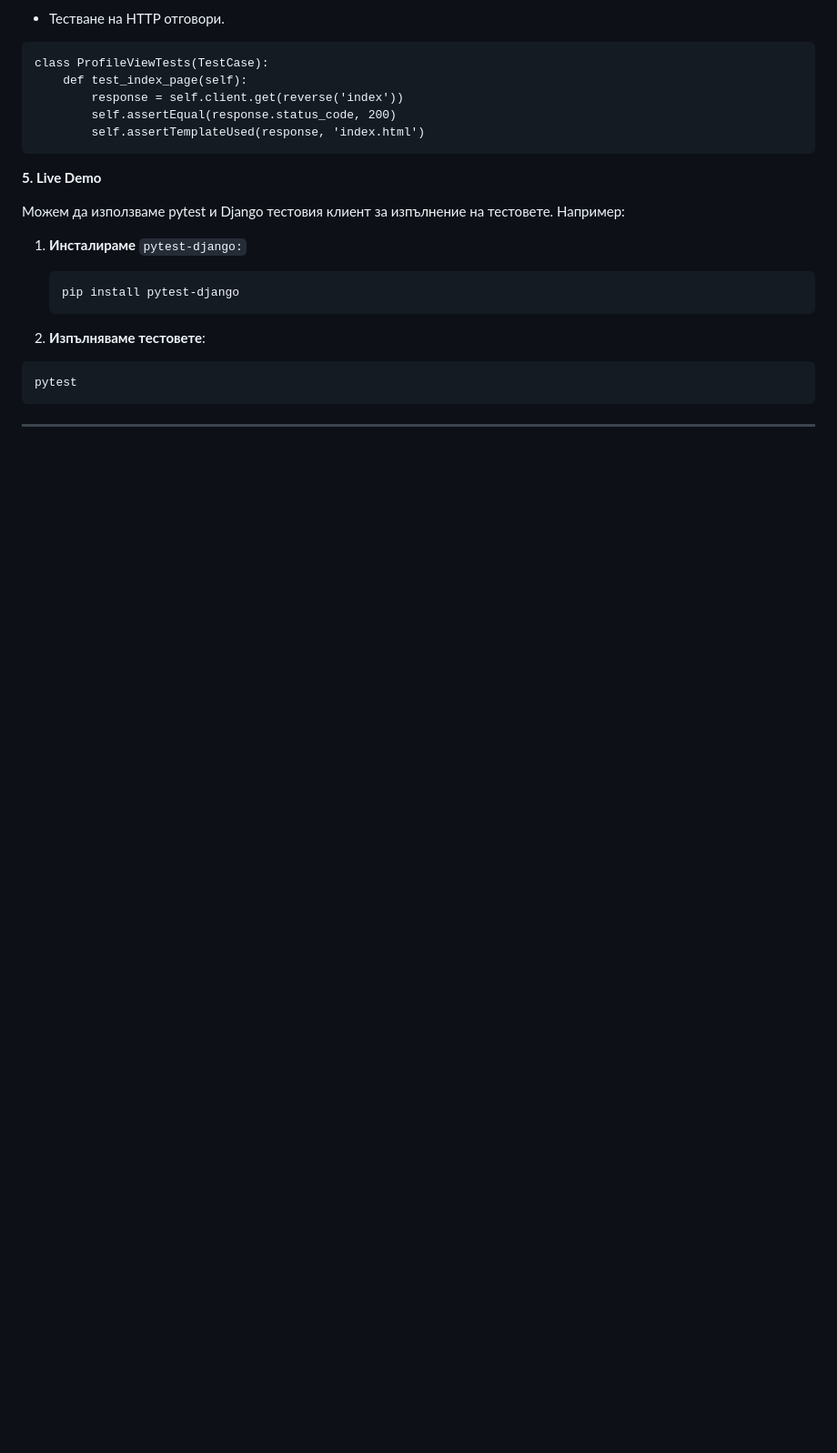
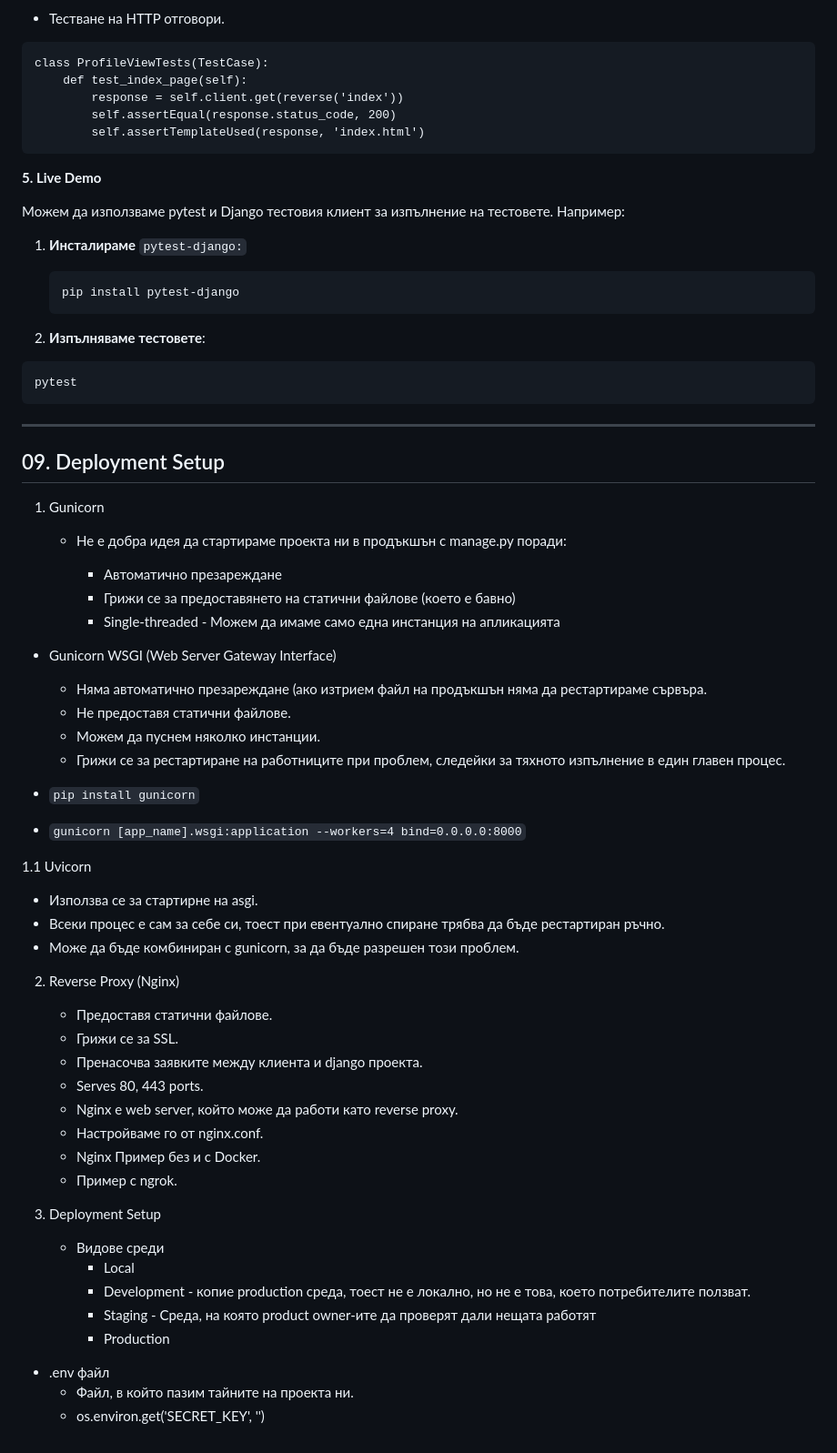
Before and after one commit to HristianBalevski/Django-Advanced, a Markdown page: README.md, the part around the change. Shown: that part at 91% size. Rendered like a GitHub page; blank space fills up the shorter version.

Commit message:
Added presentation for Deployment Setup

````diff
--- a/README.md
+++ b/README.md
@@ -1255,3 +1255,54 @@ pytest
 ```
 
 ---
+
+
+## 09. Deployment Setup
+
+1. Gunicorn
+
+   - Не е добра идея да стартираме проекта ни в продъкшън с manage.py поради:
+
+     - Автоматично презареждане
+     - Грижи се за предоставянето на статични файлове (което е бавно)
+     - Single-threaded - Можем да имаме само една инстанция на апликацията
+
+  - Gunicorn WSGI (Web Server Gateway Interface)
+
+    - Няма автоматично презареждане (ако изтрием файл на продъкшън няма да рестартираме сървъра.
+    - Не предоставя статични файлове.
+    - Можем да пуснем няколко инстанции.
+    - Грижи се за рестартиране на работниците при проблем, следейки за тяхното изпълнение в един главен процес.
+
+  - ```pip install gunicorn```
+
+  - ```gunicorn [app_name].wsgi:application --workers=4 bind=0.0.0.0:8000```
+
+1.1 Uvicorn
+
+  - Използва се за стартирне на asgi.
+  - Всеки процес е сам за себе си, тоест при евентуално спиране трябва да бъде рестартиран ръчно.
+  - Може да бъде комбиниран с gunicorn, за да бъде разрешен този проблем.
+
+2. Reverse Proxy (Nginx)
+
+   - Предоставя статични файлове.
+   - Грижи се за SSL.
+   - Пренасочва заявките между клиента и django проекта.
+   - Serves 80, 443 ports.
+   - Nginx е web server, който може да работи като reverse proxy.
+   - Настройваме го от nginx.conf.
+   - Nginx Пример без и с Docker.
+   - Пример с ngrok.
+
+3. Deployment Setup
+
+   - Видове среди
+     - Local
+     - Development - копие production среда, тоест не е локално, но не е това, което потребителите ползват.
+     - Staging - Среда, на която product owner-ите да проверят дали нещата работят
+     - Production
+
+  - .env файл
+    - Файл, в който пазим тайните на проекта ни.
+    - os.environ.get('SECRET_KEY', '')
````
